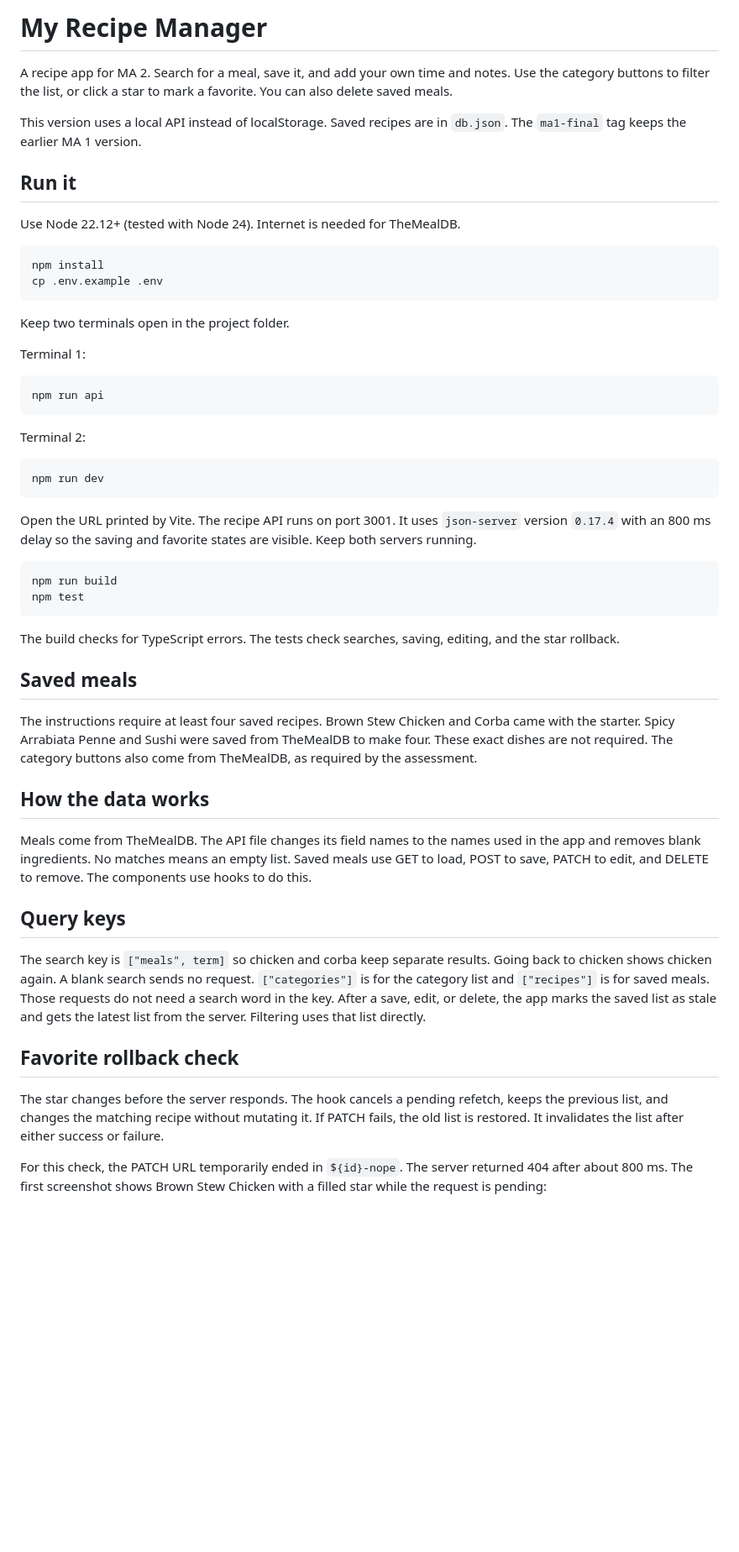
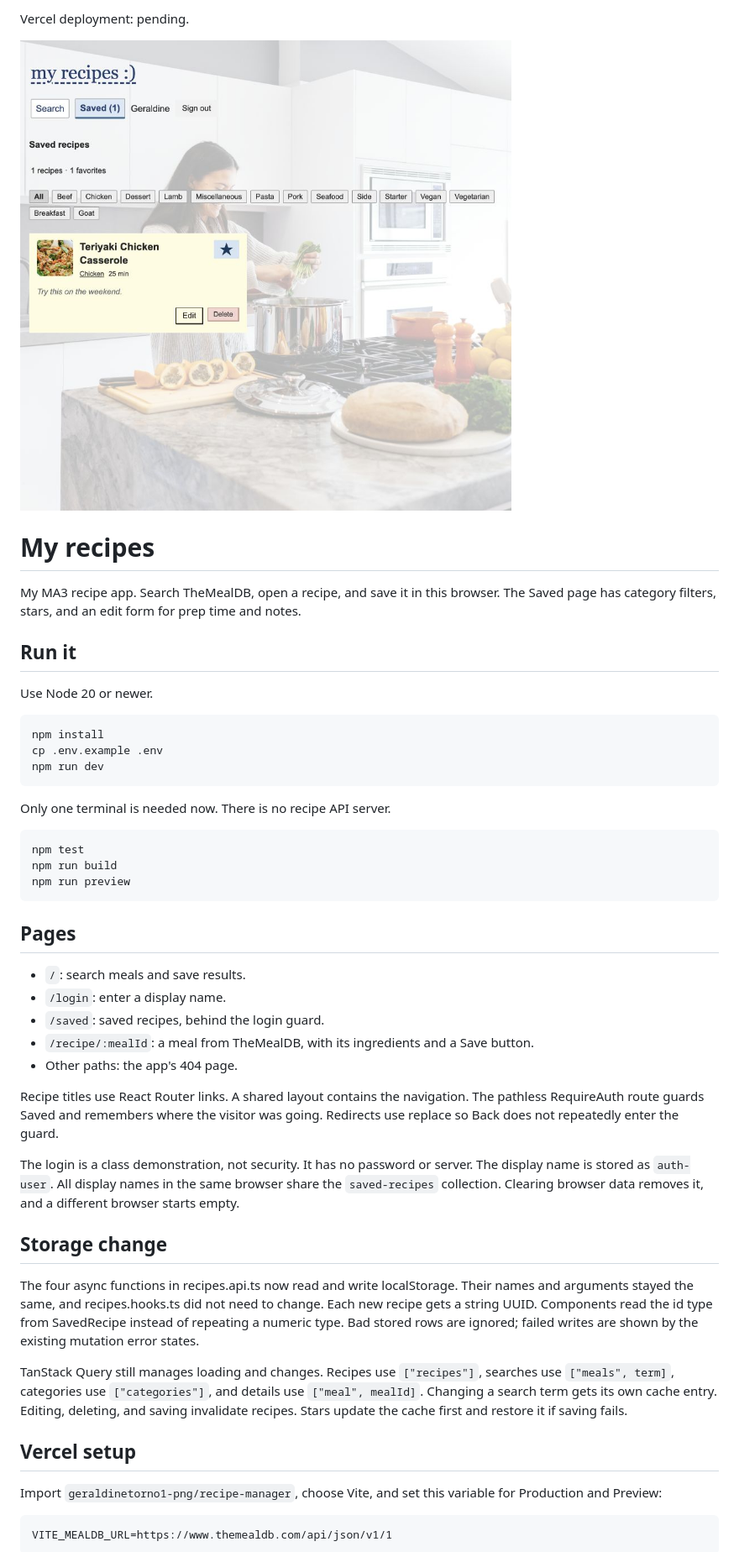
Before and after one commit to geraldinetorno1-png/recipe-manager, a Markdown page: README.md, the part around one of its changes. Shown at 84% size. Rendered like a GitHub page; pictures changed too: docs/ma3-preview.png (added); blank space fills up the shorter version.

Commit message:
docs: explain MA3 storage routes and deployment setup

````diff
--- a/README.md
+++ b/README.md
@@ -1,78 +1,52 @@
-# My Recipe Manager
+Vercel deployment: pending.
 
-A recipe app for MA 2. Search for a meal, save it, and add your own time and
-notes. Use the category buttons to filter the list, or click a star to mark
-a favorite. You can also delete saved meals.
+![Saved recipes in the production preview](docs/ma3-preview.png)
 
-This version uses a local API instead of localStorage. Saved recipes are in
-`db.json`. The `ma1-final` tag keeps the earlier MA 1 version.
+# My recipes
+
+My MA3 recipe app. Search TheMealDB, open a recipe, and save it in this browser. The Saved page has category filters, stars, and an edit form for prep time and notes.
 
 ## Run it
 
-Use Node 22.12+ (tested with Node 24). Internet is needed for TheMealDB.
+Use Node 20 or newer.
 
 ```sh
 npm install
 cp .env.example .env
-```
-
-Keep two terminals open in the project folder.
-
-Terminal 1:
-
-```sh
-npm run api
-```
-
-Terminal 2:
-
-```sh
 npm run dev
 ```
 
-Open the URL printed by Vite. The recipe API runs on port 3001. It uses
-`json-server` version `0.17.4` with an 800 ms delay so the saving and favorite
-states are visible. Keep both servers running.
+Only one terminal is needed now. There is no recipe API server.
 
 ```sh
+npm test
 npm run build
-npm test
+npm run preview
 ```
 
-The build checks for TypeScript errors. The tests check searches, saving,
-editing, and the star rollback.
+## Pages
 
-## Saved meals
+- `/`: search meals and save results.
+- `/login`: enter a display name.
+- `/saved`: saved recipes, behind the login guard.
+- `/recipe/:mealId`: a meal from TheMealDB, with its ingredients and a Save button.
+- Other paths: the app's 404 page.
 
-The instructions require at least four saved recipes. Brown Stew Chicken and
-Corba came with the starter. Spicy Arrabiata Penne and Sushi were saved from
-TheMealDB to make four. These exact dishes are not required. The category
-buttons also come from TheMealDB, as required by the assessment.
+Recipe titles use React Router links. A shared layout contains the navigation. The pathless RequireAuth route guards Saved and remembers where the visitor was going. Redirects use replace so Back does not repeatedly enter the guard.
 
-## How the data works
+The login is a class demonstration, not security. It has no password or server. The display name is stored as `auth-user`. All display names in the same browser share the `saved-recipes` collection. Clearing browser data removes it, and a different browser starts empty.
 
-Meals come from TheMealDB. The API file changes its field names to the names
-used in the app and removes blank ingredients. No matches means an empty list.
-Saved meals use GET to load, POST to save, PATCH to edit, and DELETE to remove.
-The components use hooks to do this.
+## Storage change
 
-## Query keys
+The four async functions in recipes.api.ts now read and write localStorage. Their names and arguments stayed the same, and recipes.hooks.ts did not need to change. Each new recipe gets a string UUID. Components read the id type from SavedRecipe instead of repeating a numeric type. Bad stored rows are ignored; failed writes are shown by the existing mutation error states.
 
-The search key is `["meals", term]` so chicken and corba keep separate results.
-Going back to chicken shows chicken again. A blank search sends no request.
-`["categories"]` is for the category list and `["recipes"]` is for saved meals.
-Those requests do not need a search word in the key. After a save, edit, or
-delete, the app marks the saved list as stale and gets the latest list from
-the server. Filtering uses that list directly.
+TanStack Query still manages loading and changes. Recipes use `["recipes"]`, searches use `["meals", term]`, categories use `["categories"]`, and details use `["meal", mealId]`. Changing a search term gets its own cache entry. Editing, deleting, and saving invalidate recipes. Stars update the cache first and restore it if saving fails.
 
-## Favorite rollback check
+## Vercel setup
 
-The star changes before the server responds. The hook cancels a pending refetch,
-keeps the previous list, and changes the matching recipe without mutating it.
-If PATCH fails, the old list is restored. It invalidates the list after either
-success or failure.
+Import `geraldinetorno1-png/recipe-manager`, choose Vite, and set this variable for Production and Preview:
 
-For this check, the PATCH URL temporarily ended in `${id}-nope`. The server
-returned 404 after about 800 ms. The first screenshot shows Brown Stew Chicken
-with a filled star while the request is pending:
+```text
+VITE_MEALDB_URL=https://www.themealdb.com/api/json/v1/1
+```
 
````
Also changed, not shown: other parts of README.md (+6 -19 lines).
